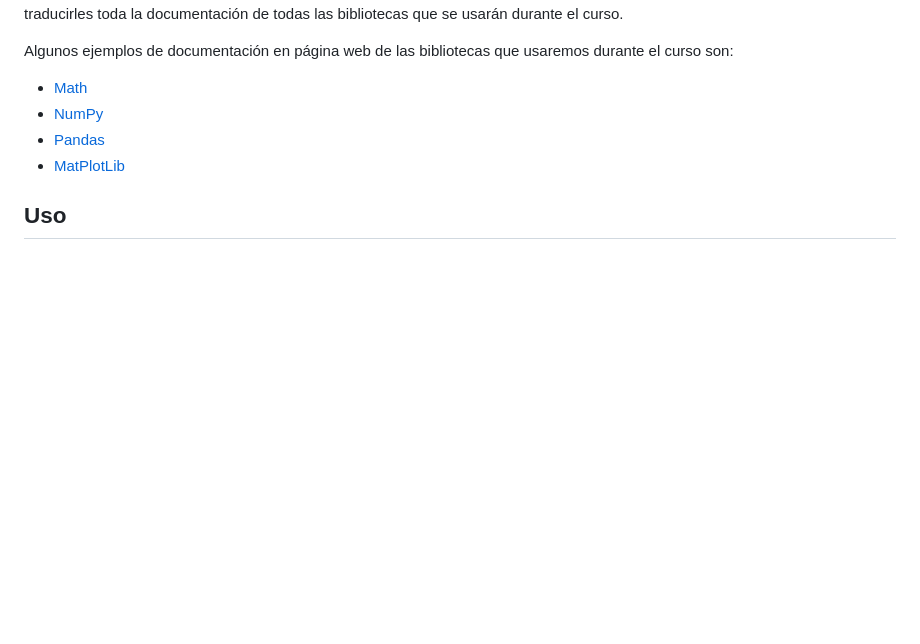
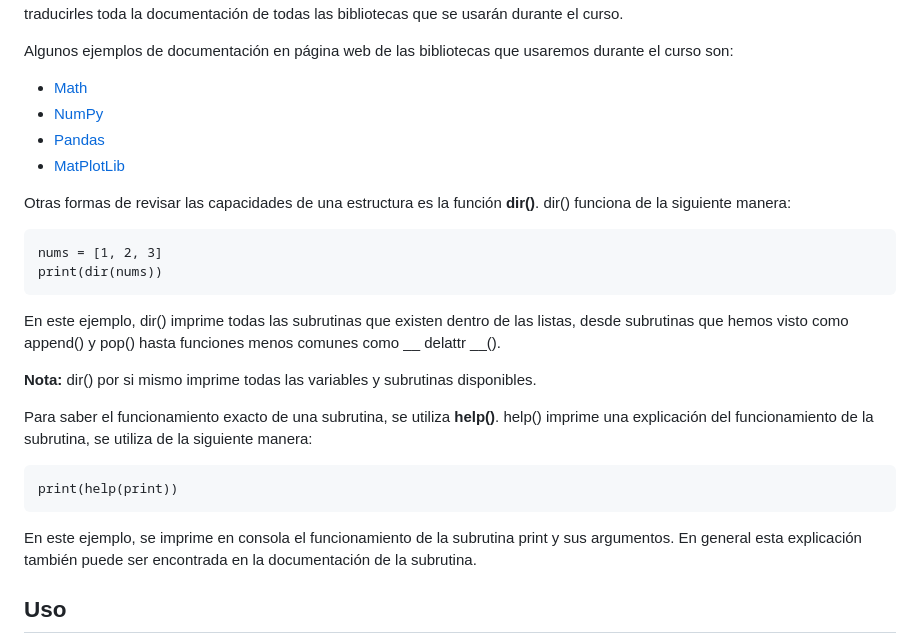
Before and after one commit to andresalas201/PrincipiosDeInformatica, a Markdown page: Markdowns/Ch9.md, the part around the change. GitHub-like rendering; blank space fills up the shorter version.

Commit message:
Fix to ch9

````diff
--- a/Markdowns/Ch9.md
+++ b/Markdowns/Ch9.md
@@ -24,6 +24,25 @@ Algunos ejemplos de documentación en página web de las bibliotecas que usaremo
 - [NumPy](https://numpy.org/doc/2.5/)
 - [Pandas](https://pandas.pydata.org/docs/user_guide/index.html)
 - [MatPlotLib](https://matplotlib.org/stable/users/index)
+
+Otras formas de revisar las capacidades de una estructura es la función **dir()**. dir() funciona de la siguiente manera:
+
+```
+nums = [1, 2, 3]
+print(dir(nums))
+```
+
+En este ejemplo, dir() imprime todas las subrutinas que existen dentro de las listas, desde subrutinas que hemos visto como append() y pop() hasta funciones menos comunes como __ delattr __().
+
+**Nota:** dir() por si mismo imprime todas las variables y subrutinas disponibles.
+
+Para saber el funcionamiento exacto de una subrutina, se utiliza **help()**. help() imprime una explicación del funcionamiento de la subrutina, se utiliza de la siguiente manera:
+
+```
+print(help(print))
+```
+
+En este ejemplo, se imprime en consola el funcionamiento de la subrutina print y sus argumentos. En general esta explicación también puede ser encontrada en la documentación de la subrutina.
 
 ## Uso
 
````
